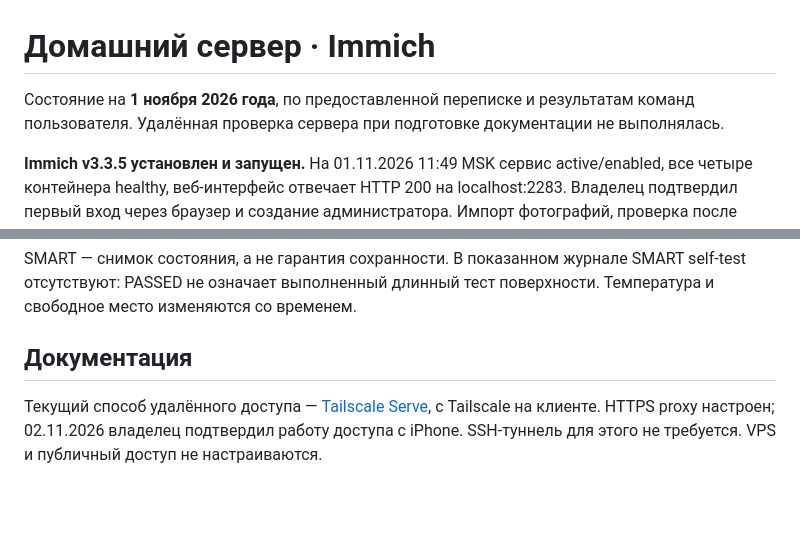
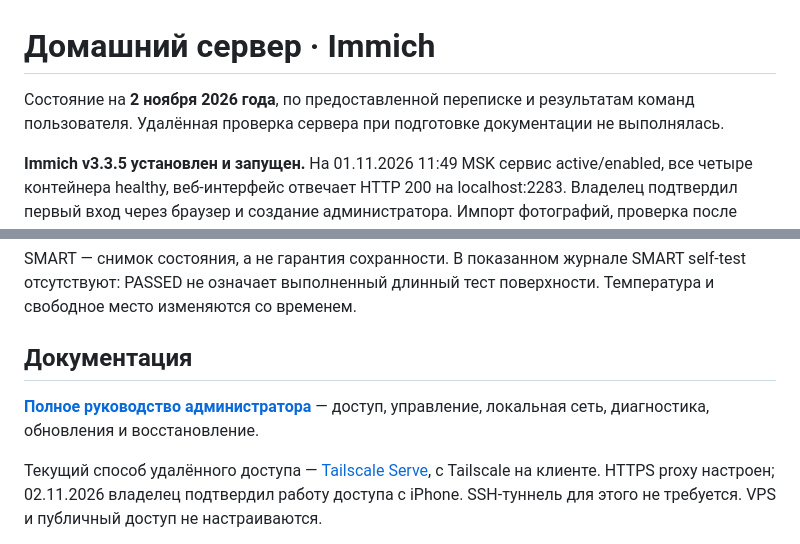
Before and after one commit to niknech/codex, a Markdown page: home-server/README.md, 2 parts joined by grey strips. Drawn GitHub-style; blank space fills up the shorter version.

Commit message:
docs: add complete Immich administrator guide and LAN access procedure

```diff
--- a/home-server/README.md
+++ b/home-server/README.md
@@ -1,6 +1,6 @@
 # Домашний сервер · Immich
 
-Состояние на **1 ноября 2026 года**, по предоставленной переписке и результатам команд пользователя. Удалённая проверка сервера при подготовке документации не выполнялась.
+Состояние на **2 ноября 2026 года**, по предоставленной переписке и результатам команд пользователя. Удалённая проверка сервера при подготовке документации не выполнялась.
 
 **Immich v3.3.5 установлен и запущен.** На 01.11.2026 11:49 MSK сервис active/enabled, все четыре контейнера healthy, веб-интерфейс отвечает HTTP 200 на localhost:2283. Владелец подтвердил первый вход через браузер и создание администратора. Импорт фотографий, проверка после перезагрузки и резервное копирование ещё не подтверждены.
 
@@ -28,6 +28,8 @@
 SMART — снимок состояния, а не гарантия сохранности. В показанном журнале SMART self-test отсутствуют: PASSED не означает выполненный длинный тест поверхности. Температура и свободное место изменяются со временем.
 
 ## Документация
+
+**[Полное руководство администратора](ADMIN_GUIDE.md)** — доступ, управление, локальная сеть, диагностика, обновления и восстановление.
 
 Текущий способ удалённого доступа — [Tailscale Serve](TAILSCALE.md), с Tailscale на клиенте. HTTPS proxy настроен; 02.11.2026 владелец подтвердил работу доступа с iPhone. SSH-туннель для этого не требуется. VPS и публичный доступ не настраиваются.
 
```
Also changed, not shown: home-server/ADMIN_GUIDE.md (added, +357 -0 lines), home-server/PROGRESS.md (+4 -0 lines).
